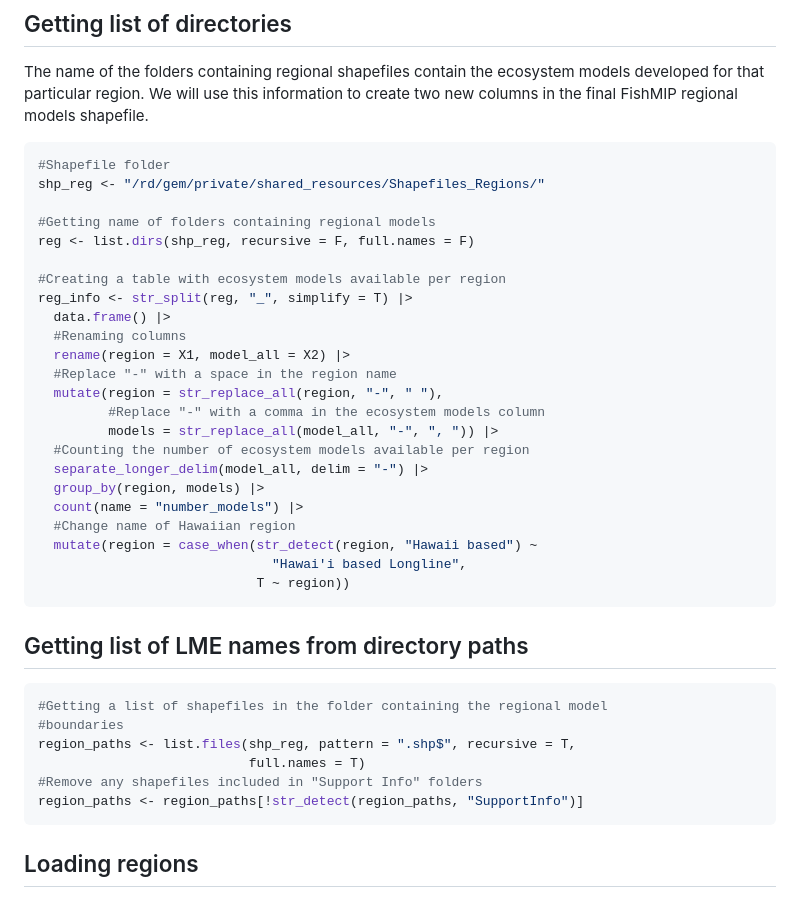
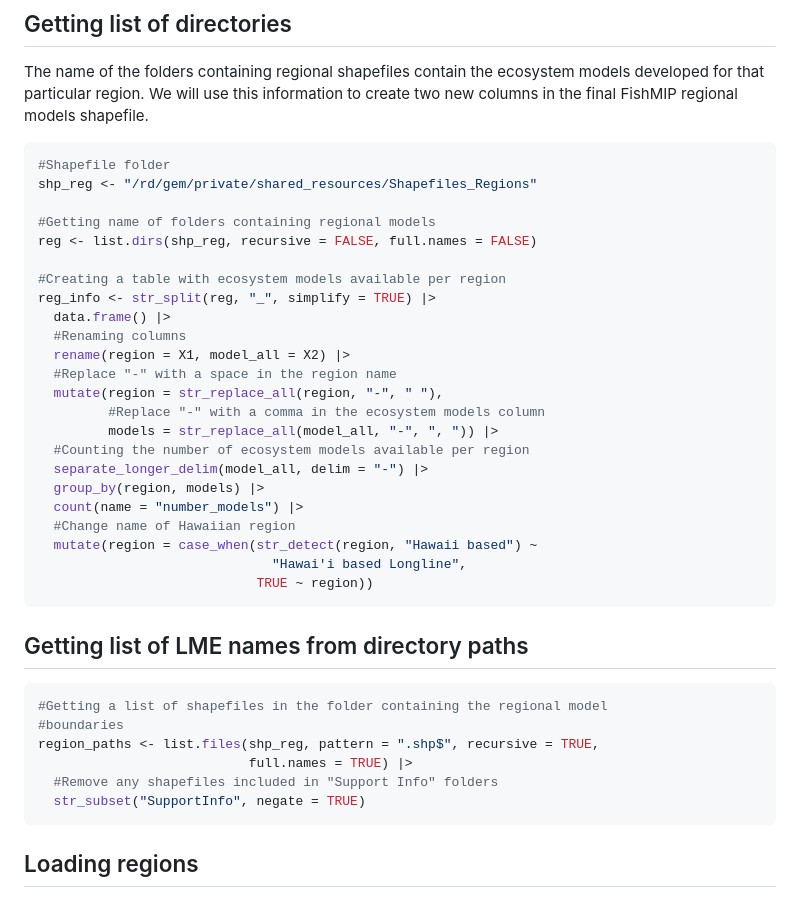
Before and after one commit to Fish-MIP/FishMIP_regions, a Markdown page: scripts/01_Merging_Regional_Shapefiles.md, the part around one of its changes. Drawn GitHub-style.

````diff
--- a/scripts/01_Merging_Regional_Shapefiles.md
+++ b/scripts/01_Merging_Regional_Shapefiles.md
@@ -64,13 +59,13 @@ models shapefile.
 
 ``` r
 #Shapefile folder
-shp_reg <- "/rd/gem/private/shared_resources/Shapefiles_Regions/"
+shp_reg <- "/rd/gem/private/shared_resources/Shapefiles_Regions"
 
 #Getting name of folders containing regional models
-reg <- list.dirs(shp_reg, recursive = F, full.names = F)
+reg <- list.dirs(shp_reg, recursive = FALSE, full.names = FALSE)
 
 #Creating a table with ecosystem models available per region
-reg_info <- str_split(reg, "_", simplify = T) |>
+reg_info <- str_split(reg, "_", simplify = TRUE) |>
   data.frame() |>
   #Renaming columns
   rename(region = X1, model_all = X2) |>
@@ -85,7 +80,7 @@ reg_info <- str_split(reg, "_", simplify = T) |>
   #Change name of Hawaiian region
   mutate(region = case_when(str_detect(region, "Hawaii based") ~
                               "Hawai'i based Longline",
-                            T ~ region))
+                            TRUE ~ region))
 ```
 
 ## Getting list of LME names from directory paths
@@ -93,10 +88,10 @@ reg_info <- str_split(reg, "_", simplify = T) |>
 ``` r
 #Getting a list of shapefiles in the folder containing the regional model
 #boundaries
-region_paths <- list.files(shp_reg, pattern = ".shp$", recursive = T,
-                           full.names = T)
-#Remove any shapefiles included in "Support Info" folders
-region_paths <- region_paths[!str_detect(region_paths, "SupportInfo")]
+region_paths <- list.files(shp_reg, pattern = ".shp$", recursive = TRUE,
+                           full.names = TRUE) |>
+  #Remove any shapefiles included in "Support Info" folders
+  str_subset("SupportInfo", negate = TRUE)
 ```
 
 ## Loading regions
````
Also changed, not shown: other parts of scripts/01_Merging_Regional_Shapefiles.md (+11 -16 lines), scripts/figures/map-1.png, 1 other file.
